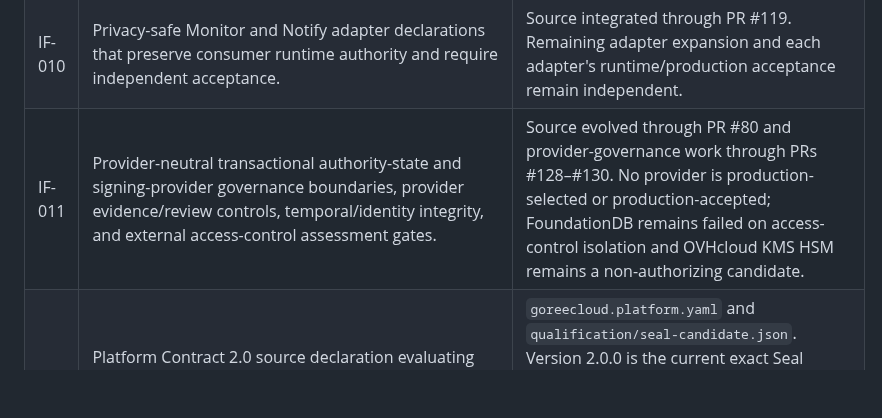
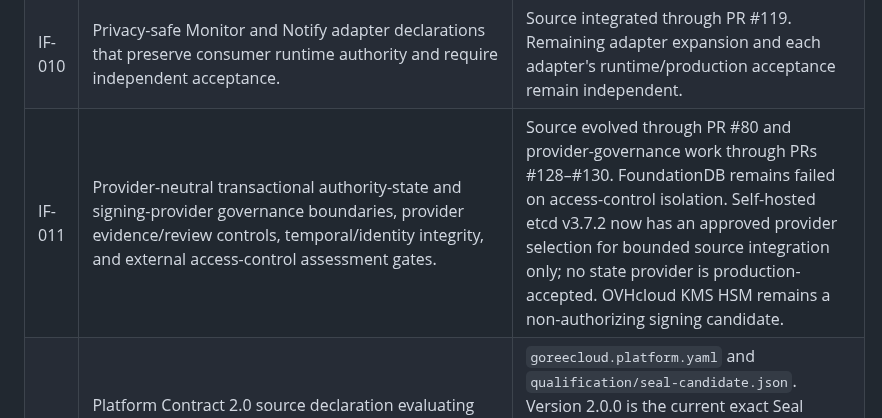
Before and after one commit to GoreeCloud/privacy-shield, a Markdown page: docs/IMPLEMENTED-FEATURES.md, the part around the change. Drawn GitHub-style; blank space fills up the shorter version.

Commit message:
Record bounded etcd provider selection

```diff
--- a/docs/IMPLEMENTED-FEATURES.md
+++ b/docs/IMPLEMENTED-FEATURES.md
@@ -39,7 +39,7 @@ Development legacy-consent validation hardening: the decision point rejects malf
 | IF-008 | Identity-authenticated Mesh evidence-delivery source boundary with exact service identity/audience/scope, fresh credentials, trust-window binding, receipt binding, and `authority_transfer=false`. | Source integrated through replacement PR #114. Genuine production Identity issuance, rotation/revocation, live Mesh routing/verification, target-environment acceptance, and production approval remain open. |
 | IF-009 | Exact compiled-Browser acceptance contract/evaluator foundation covering ten required privacy dimensions with content-addressed evidence and non-authorizing acceptance semantics, plus a draft dimension-gap reporter for evidence collection. | The active evaluator, schema, tests, and Browser adapter are bound to the canonical repositories `GoreeCloud/browser` and `GoreeCloud/privacy-shield`. Separately, `GoreeCloud/firefox-addons` carries accepted Privacy Shield 0.2.0 Stable Firefox-adapter evidence with signed real-Firefox runtime and human target acceptance; those release records explicitly exclude compiled GoreeCloud Browser acceptance. Current `GoreeCloud/browser` development uses CEF/Chromium, so the frozen Version 2.0 Firefox Browser boundary requires governed reconciliation before current Browser evidence can satisfy this gate. No real compiled Browser acceptance record is established. |
 | IF-010 | Privacy-safe Monitor and Notify adapter declarations that preserve consumer runtime authority and require independent acceptance. | Source integrated through PR #119. Remaining adapter expansion and each adapter's runtime/production acceptance remain independent. |
-| IF-011 | Provider-neutral transactional authority-state and signing-provider governance boundaries, provider evidence/review controls, temporal/identity integrity, and external access-control assessment gates. | Source evolved through PR #80 and provider-governance work through PRs #128–#130. No provider is production-selected or production-accepted; FoundationDB remains failed on access-control isolation and OVHcloud KMS HSM remains a non-authorizing candidate. |
+| IF-011 | Provider-neutral transactional authority-state and signing-provider governance boundaries, provider evidence/review controls, temporal/identity integrity, and external access-control assessment gates. | Source evolved through PR #80 and provider-governance work through PRs #128–#130. FoundationDB remains failed on access-control isolation. Self-hosted etcd v3.7.2 now has an approved provider selection for bounded source integration only; no state provider is production-accepted. OVHcloud KMS HSM remains a non-authorizing signing candidate. |
 | IF-012 | Platform Contract 2.0 source declaration evaluating exactly nine Integral Platform Systems while keeping GoreeCloud Sync separately governed and classifying the current line as Seal. | `goreecloud.platform.yaml` and `qualification/seal-candidate.json`. Version 2.0.0 is the current exact Seal identity; deployment remains development, qualification remains blocked, next gate is Anchor, and applicable runtime/platform-system acceptance remains separately gated. |
 | IF-013 | Exact-revision repository validation and governed documentation/feature-history baseline for material source changes. | `tools/validate_repository_baseline.py`, `tests/test_repository_baseline.py`, `.github/workflows/validate.yml`; PR #132 established exact-revision stabilization controls and PR #133 migrated feature/changelog authority to the Git-native records. Live protection is independently verified and recorded by IF-017. |
 | IF-014 | Privacy-minimized GoreeCloud Observability v1 operational-signal construction with exact state vocabulary, TTL bounds, collection-gap preservation, and recursive rejection of obvious secret-bearing/privacy-sensitive telemetry attributes. | Source integrated through PR #136 using `src/observability-signal.mjs`, `tests/observability-signal.test.mjs`, and `docs/integrations/observability.md`. No live publication, producer authentication, telemetry retention, alerting, target-environment coverage, or production acceptance is established. |
```
